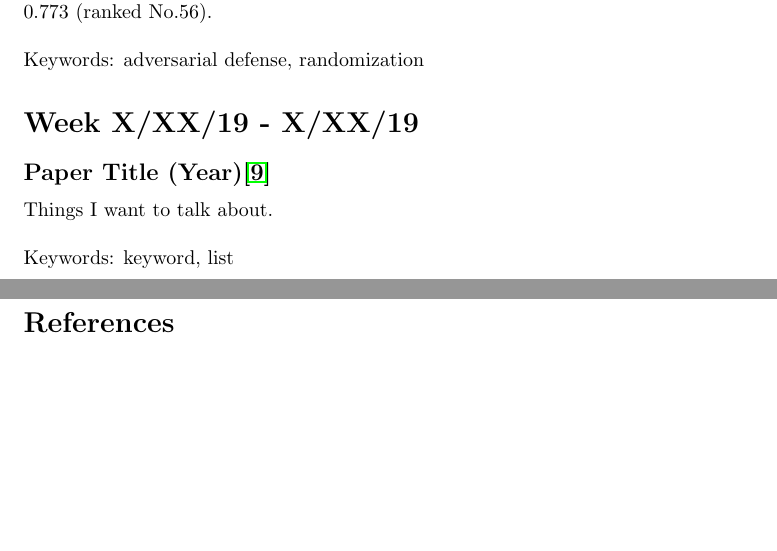
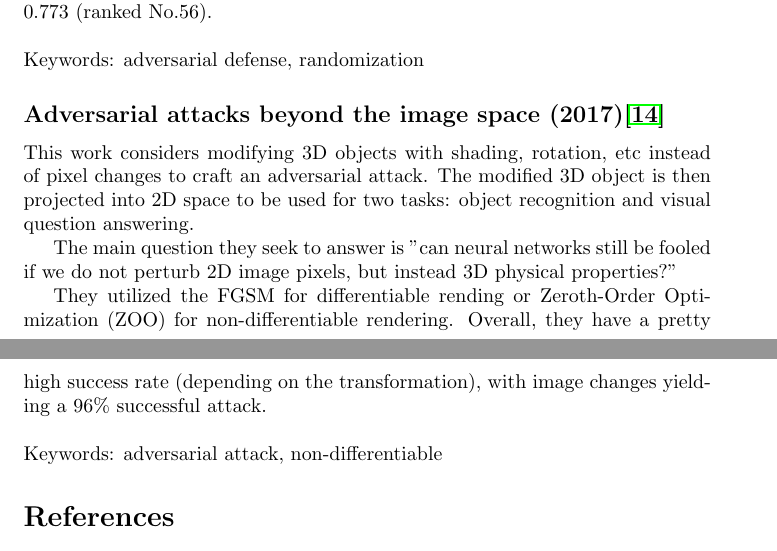
Before and after one commit to shamoons/ai-paper-journal, a LaTeX document (main.tex): two parts of pages 6 and 7 of 8, joined at a grey line, cut so that both start at the same text, the shorter picture padded with empty space. Compiled offline with pdfLaTeX.

Commit message:
Added a paper on 3D adversarial attacks

```diff
--- a/main.tex
+++ b/main.tex
@@ -4,7 +4,7 @@
 
 \title{Progress Report - Shamoon Siddiqui}
 \author{Ghulam Rasool}
-\date{May 2019}
+\date{May 2019 - June 2019}
 
 \usepackage{natbib}
 \usepackage{graphicx}
@@ -147,12 +146,15 @@ By adding the proposed randomization layers to an adversarially trained model, t
 \newline\newline
 Keywords: adversarial defense, randomization
 
-\section*{Week X/XX/19 - X/XX/19}
-\subsection*{Paper Title (Year)\cite{miller2019adversarial}}
+\subsection*{Adversarial attacks beyond the image space (2017)\cite{zeng2017adversarial}}
 
-Things I want to talk about.
+This work considers modifying 3D objects with shading, rotation, etc instead of pixel changes to craft an adversarial attack. The modified 3D object is then projected into 2D space to be used for two tasks: object recognition and visual question answering.
+
+The main question they seek to answer is "can neural networks still be fooled if we do not perturb 2D image pixels, but instead 3D physical properties?"
+
+They utilized the FGSM for differentiable rending or Zeroth-Order Optimization (ZOO) for non-differentiable rendering. Overall, they have a pretty high success rate (depending on the transformation), with image changes yielding a 96\% successful attack.
 \newline\newline
-Keywords: keyword, list
+Keywords: adversarial attack, non-differentiable
 
 
 \bibliographystyle{plain}
```
Also changed, not shown: references.bib (+7 -0 lines), main.tex (3 more changed lines), 1 other file.
